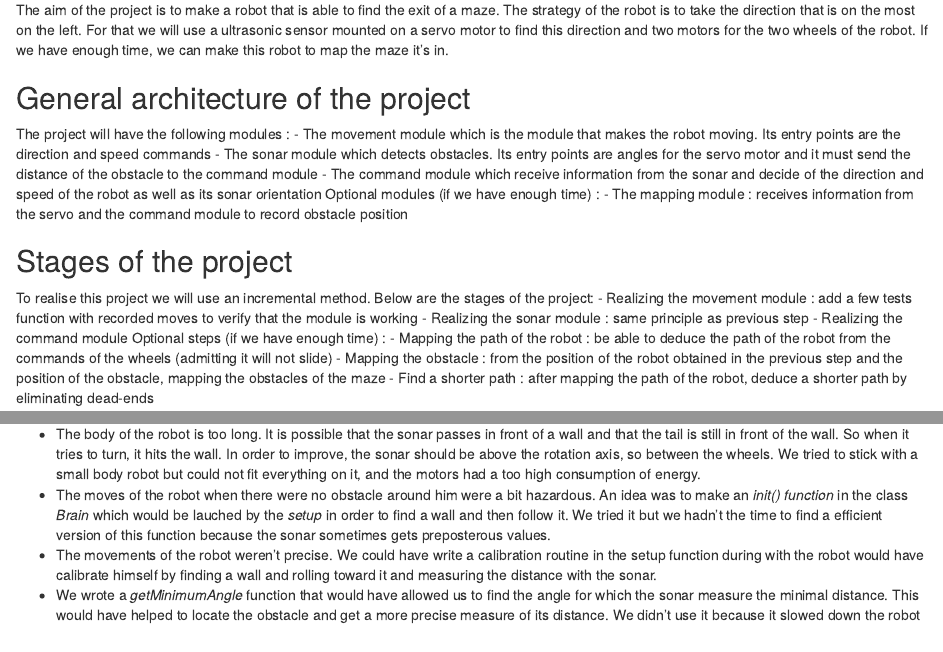
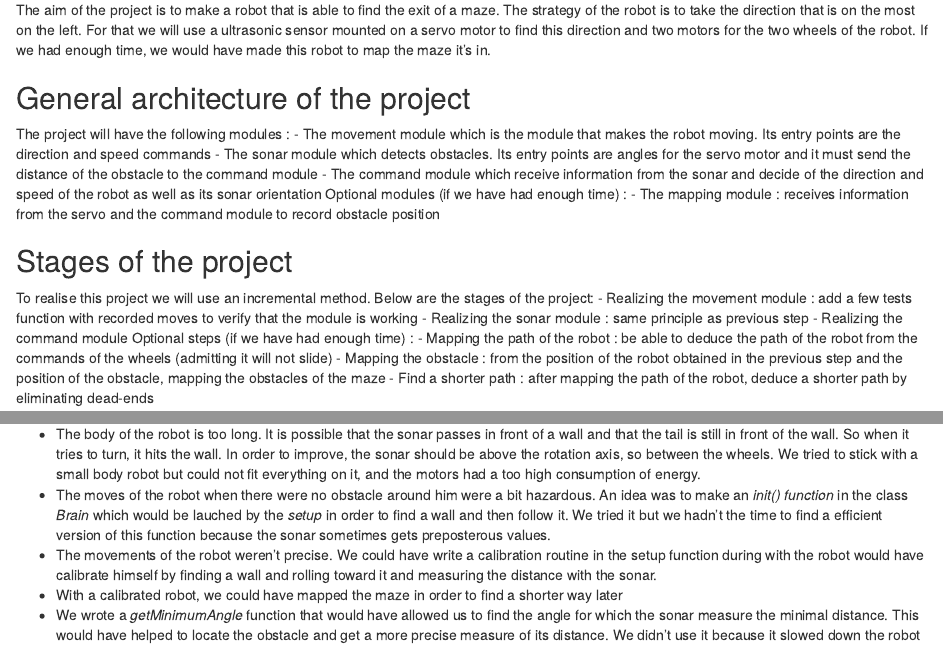
Before and after one commit to guillaumesoudais/projectUPM115, an R Markdown document (README.rmd): the page in a window 1100 px wide, from 120 px down, and a second part further down, joined at a grey line. Rendered offline with R 4.5, knitr and Pandoc, with nearby package versions.

Commit message:
minor modifications

````diff
--- a/README.rmd
+++ b/README.rmd
@@ -5,7 +5,7 @@
 The aim of the project is to make a robot that is able to find the exit of a maze.
 The strategy of the robot is to take the direction that is on the most on the left.
 For that we will use a ultrasonic sensor mounted on a servo motor to find this direction and two motors for the two wheels of the robot.
-If we have enough time, we can make this robot to map the maze it’s in.
+If we had enough time, we would have made this robot to map the maze it’s in.
 
 ## General architecture of the project
 
@@ -13,7 +13,7 @@ The project will have the following modules :
 - The movement module which is the module that makes the robot moving. Its entry points are the direction and speed commands
 - The sonar module which detects obstacles. Its entry points are angles for the servo motor and it must send the distance of the obstacle to the command module
 - The command module which receive information from the sonar and decide of the direction and speed of the robot as well as its sonar orientation
-Optional modules (if we have enough time) :
+Optional modules (if we have had enough time) :
 - The mapping module : receives information from the servo and the command module to record obstacle position
 
 ## Stages of the project
@@ -22,7 +22,7 @@ To realise this project we will use an incremental method. Below are the stages
 - Realizing the movement module : add a few tests function with recorded moves to verify that the module is working
 - Realizing the sonar module : same principle as previous step
 - Realizing the command module
-Optional steps (if we have enough time) :
+Optional steps (if we have had enough time) :
 - Mapping the path of the robot : be able to deduce the path of the robot from the commands of the wheels (admitting it will not slide)
 - Mapping the obstacle : from the position of the robot obtained in the previous step and the position of the obstacle, mapping the obstacles of the maze
 - Find a shorter path : after mapping the path of the robot, deduce a shorter path by eliminating dead-ends
@@ -234,6 +234,7 @@ It goes forward until it meets an obstacle.
 - The body of the robot is too long. It is possible that the sonar passes in front of a wall and that the tail is still in front of the wall. So when it tries to turn, it hits the wall. In order to improve, the sonar should be above the rotation axis, so between the wheels. We tried to stick with a small body robot but could not fit everything on it, and the motors had a too high consumption of energy.
 - The moves of the robot when there were no obstacle around him were a bit hazardous. An idea was to make an *init() function* in the class *Brain* which would be lauched by the *setup* in order to find a wall and then follow it. We tried it but we hadn't the time to find a efficient version of this function because the sonar sometimes gets preposterous values.
 - The movements of the robot weren't precise. We could have write a calibration routine in the setup function during with the robot would have calibrate himself by finding a wall and rolling toward it and measuring the distance with the sonar.
+- With a calibrated robot, we could have mapped the maze in order to find a shorter way later
 - We wrote a *getMinimumAngle* function that would have allowed us to find the angle for which the sonar measure the minimal distance. This would have helped to locate the obstacle and get a more precise measure of its distance. We didn't use it because it slowed down the robot
 
 ```{cpp}
````
